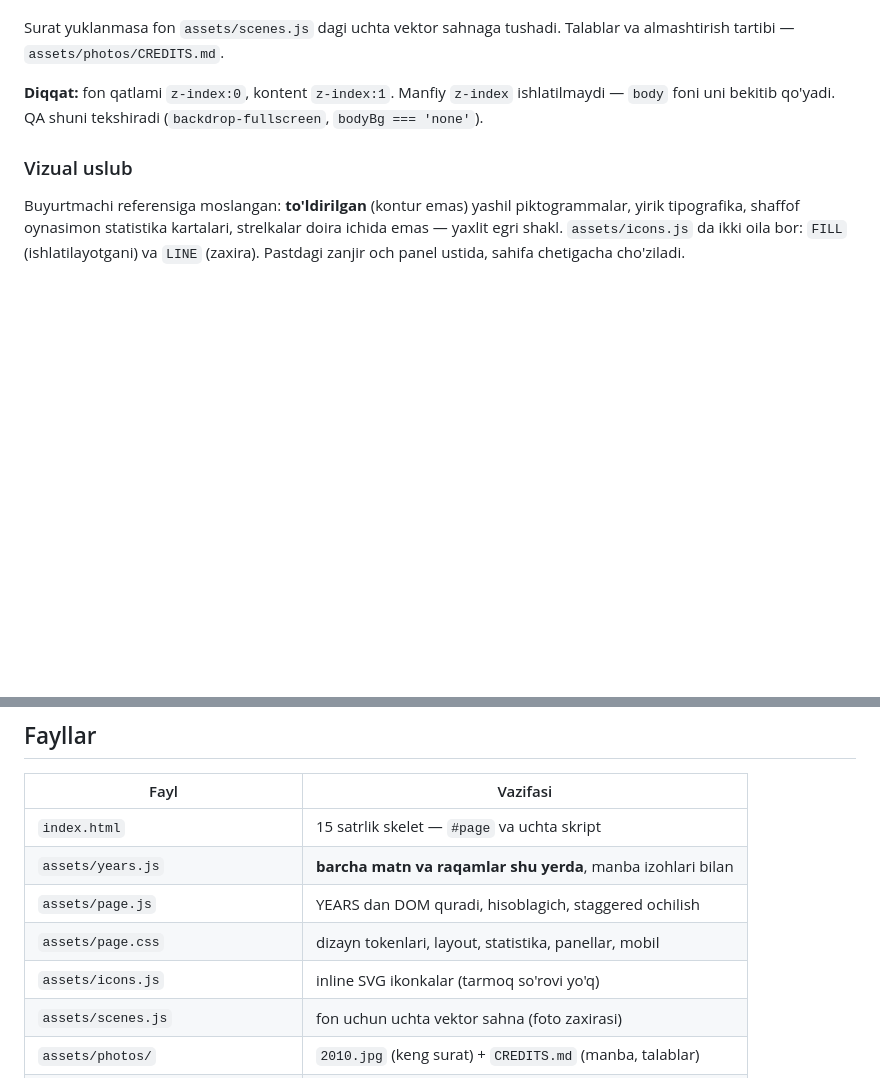
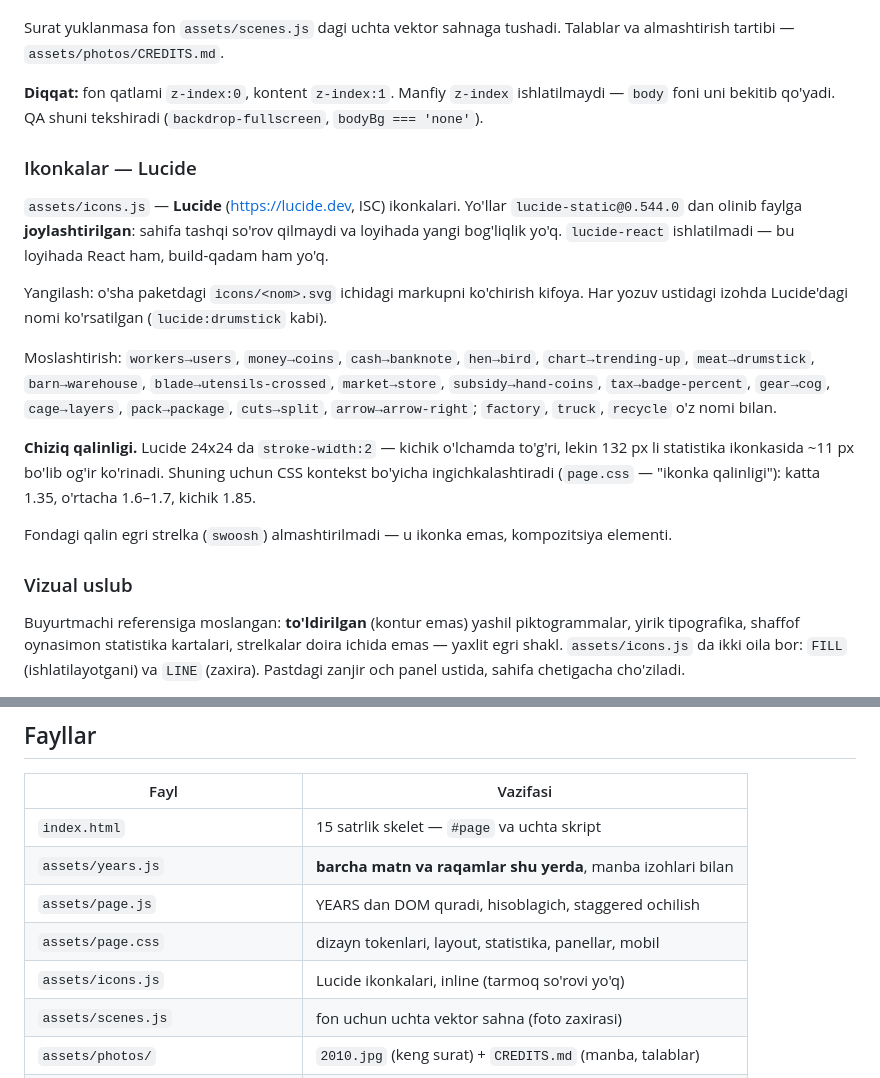
Before and after one commit to boburov/farm, a Markdown page: HANDOFF.md, 2 parts joined by grey strips. GitHub-like rendering; blank space fills up the shorter version.

Commit message:
Switch the icon set to Lucide
lucide-react cannot be used here -- there is no React and no build step -- so
the icon paths are taken from lucide-static 0.544.0 and inlined into
assets/icons.js instead. The page still makes no external request and the
project gains no dependency; each entry carries the Lucide name in a comment
so the set can be refreshed by copying the matching icons/<name>.svg.

Lucide draws at stroke-width 2 on a 24px box, which becomes an ~11px stroke
on the 132px stat icons. CSS now thins the stroke by context -- 1.35 on the
largest, up to 1.85 on the smallest -- so the icons stay light rather than
heavy.

The swoosh over the photo is left alone: it is a composition element, not an
icon.

Co-Authored-By: Claude Opus 5 (1M context) <noreply@anthropic.com>

```diff
--- a/HANDOFF.md
+++ b/HANDOFF.md
@@ -75,6 +75,31 @@ Talablar va almashtirish tartibi — `assets/photos/CREDITS.md`.
 ishlatilmaydi — `body` foni uni bekitib qo'yadi. QA shuni tekshiradi
 (`backdrop-fullscreen`, `bodyBg === 'none'`).
 
+### Ikonkalar — Lucide
+
+`assets/icons.js` — **Lucide** (https://lucide.dev, ISC) ikonkalari.
+Yo'llar `lucide-static@0.544.0` dan olinib faylga **joylashtirilgan**:
+sahifa tashqi so'rov qilmaydi va loyihada yangi bog'liqlik yo'q.
+`lucide-react` ishlatilmadi — bu loyihada React ham, build-qadam ham yo'q.
+
+Yangilash: o'sha paketdagi `icons/<nom>.svg` ichidagi markupni ko'chirish
+kifoya. Har yozuv ustidagi izohda Lucide'dagi nomi ko'rsatilgan
+(`lucide:drumstick` kabi).
+
+Moslashtirish: `workers→users`, `money→coins`, `cash→banknote`, `hen→bird`,
+`chart→trending-up`, `meat→drumstick`, `barn→warehouse`,
+`blade→utensils-crossed`, `market→store`, `subsidy→hand-coins`,
+`tax→badge-percent`, `gear→cog`, `cage→layers`, `pack→package`,
+`cuts→split`, `arrow→arrow-right`; `factory`, `truck`, `recycle` o'z nomi bilan.
+
+**Chiziq qalinligi.** Lucide 24x24 da `stroke-width:2` — kichik o'lchamda
+to'g'ri, lekin 132 px li statistika ikonkasida ~11 px bo'lib og'ir ko'rinadi.
+Shuning uchun CSS kontekst bo'yicha ingichkalashtiradi (`page.css` —
+"ikonka qalinligi"): katta 1.35, o'rtacha 1.6–1.7, kichik 1.85.
+
+Fondagi qalin egri strelka (`swoosh`) almashtirilmadi — u ikonka emas,
+kompozitsiya elementi.
+
 ### Vizual uslub
 
 Buyurtmachi referensiga moslangan: **to'ldirilgan** (kontur emas) yashil
@@ -128,7 +153,7 @@ manbasini `assets/years.js` izohiga yozish kerak.
 | `assets/years.js` | **barcha matn va raqamlar shu yerda**, manba izohlari bilan |
 | `assets/page.js` | YEARS dan DOM quradi, hisoblagich, staggered ochilish |
 | `assets/page.css` | dizayn tokenlari, layout, statistika, panellar, mobil |
-| `assets/icons.js` | inline SVG ikonkalar (tarmoq so'rovi yo'q) |
+| `assets/icons.js` | Lucide ikonkalari, inline (tarmoq so'rovi yo'q) |
 | `assets/scenes.js` | fon uchun uchta vektor sahna (foto zaxirasi) |
 | `assets/photos/` | `2010.jpg` (keng surat) + `CREDITS.md` (manba, talablar) |
 | `assets/chicken-parts.js` | **parchalanish animatsiyasi moduli** — pastga qarang |
```
